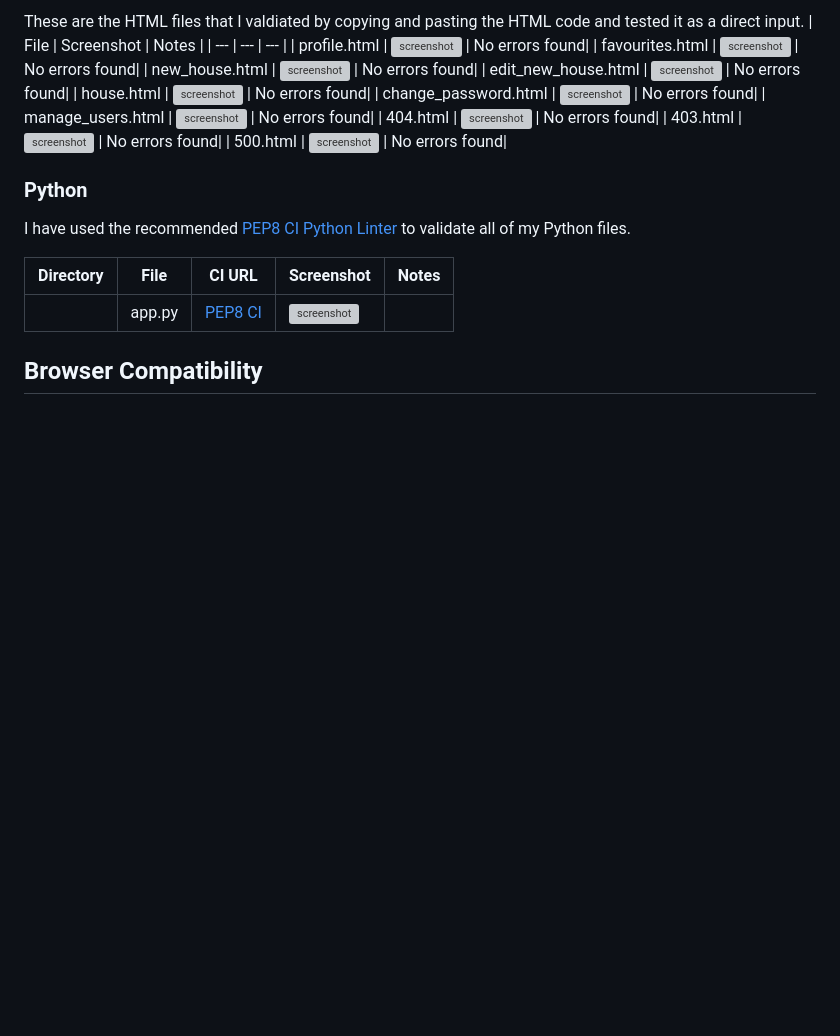
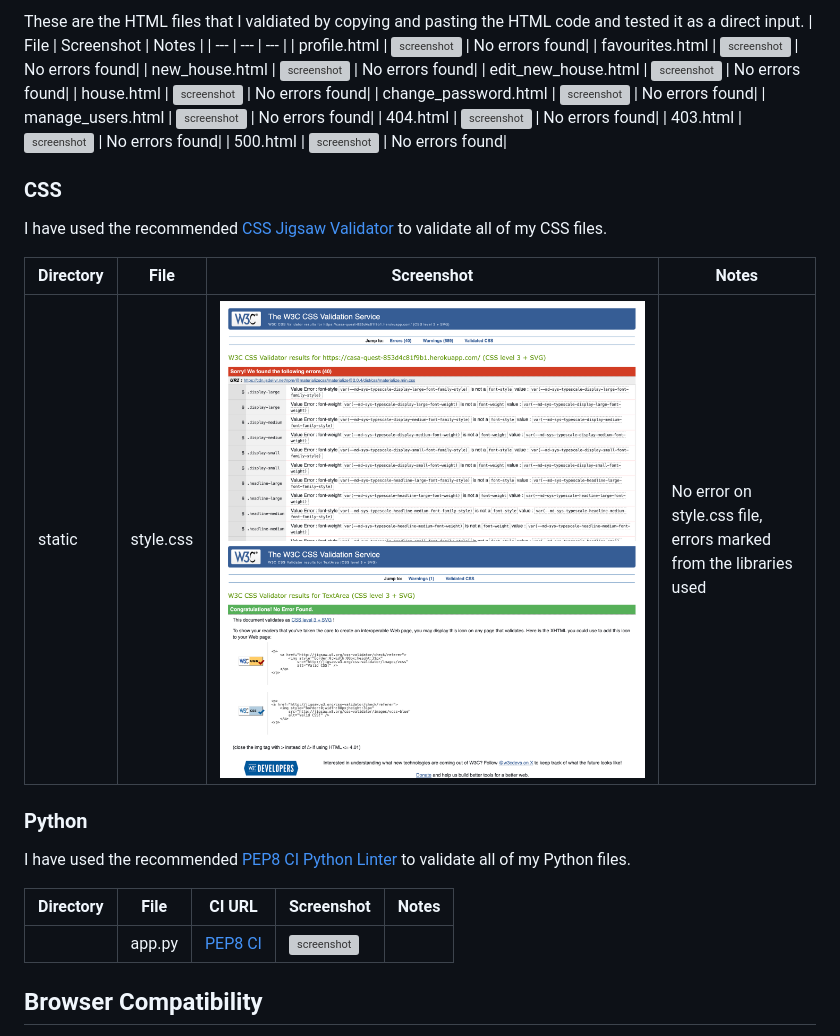
Before and after one commit to mikavir/casa-quest, a Markdown page: TESTING.md, the part around the change. GitHub-like rendering; pictures changed too: documentation/validation/css-validation/casa-quest-css-validation-direct-input.png (added), documentation/validation/css-validation/casa-quest-css-validation.png (added); blank space fills up the shorter version; grey boxes are pictures that could not be loaded.

Commit message:
Add CSS validation

```diff
--- a/TESTING.md
+++ b/TESTING.md
@@ -71,6 +71,14 @@ These are the HTML files that I valdiated by copying and pasting the HTML code a
 | 404.html | ![screenshot](documentation/validation/html-validation/html-validation-404.png) | No errors found|
 | 403.html | ![screenshot](documentation/validation/html-validation/html-validation-403.png) | No errors found|
 | 500.html | ![screenshot](documentation/validation/html-validation/html-validation-500.png) | No errors found|
+
+### CSS
+
+I have used the recommended [CSS Jigsaw Validator](https://jigsaw.w3.org/css-validator) to validate all of my CSS files.
+
+| Directory | File | Screenshot | Notes |
+| --- | --- | --- | --- |
+| static | style.css | ![screenshot](documentation/validation/css-validation/casa-quest-css-validation.png) ![screenshot](documentation/validation/css-validation/casa-quest-css-validation-direct-input.png) | No error on style.css file, errors marked from the libraries used |
 
 
 ### Python
```
